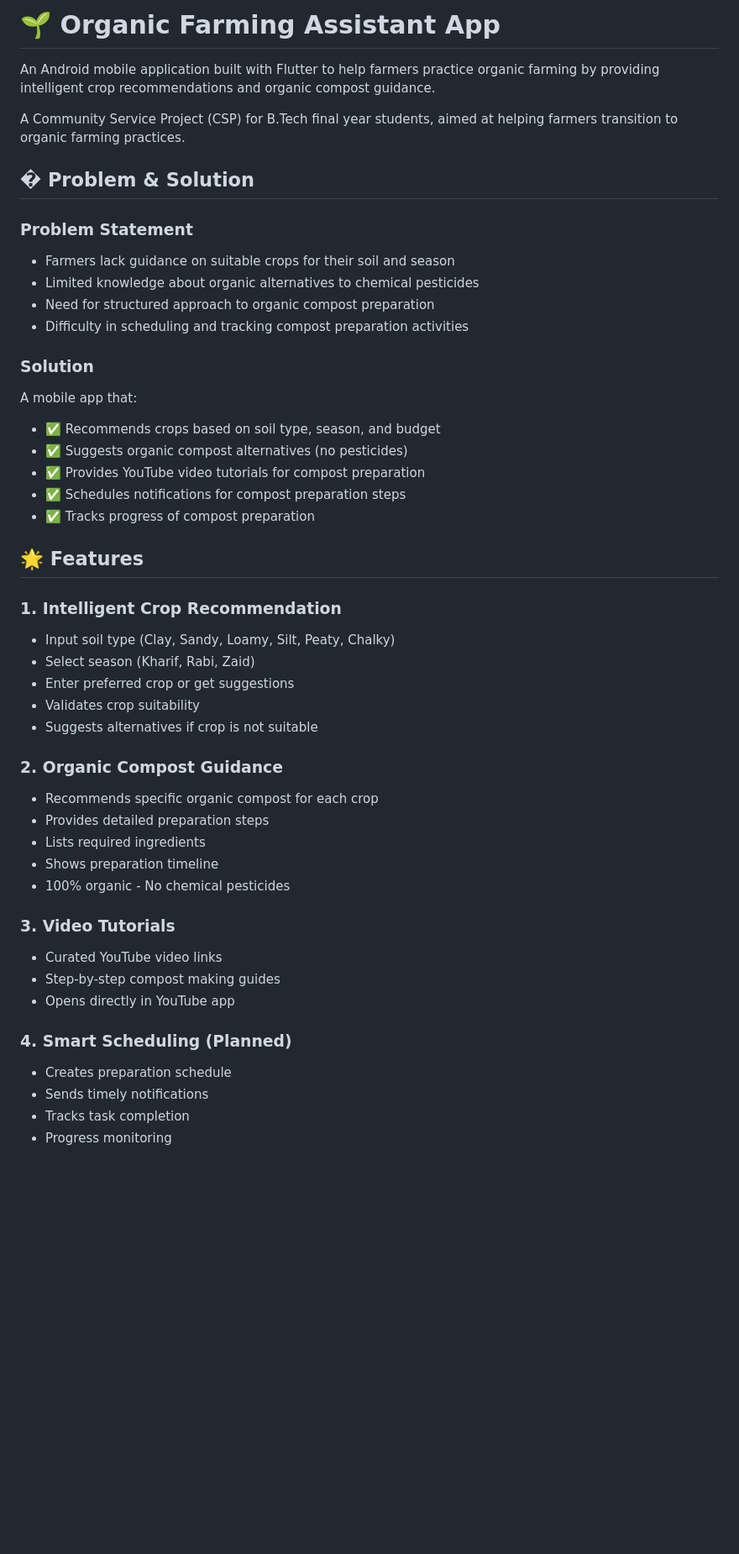
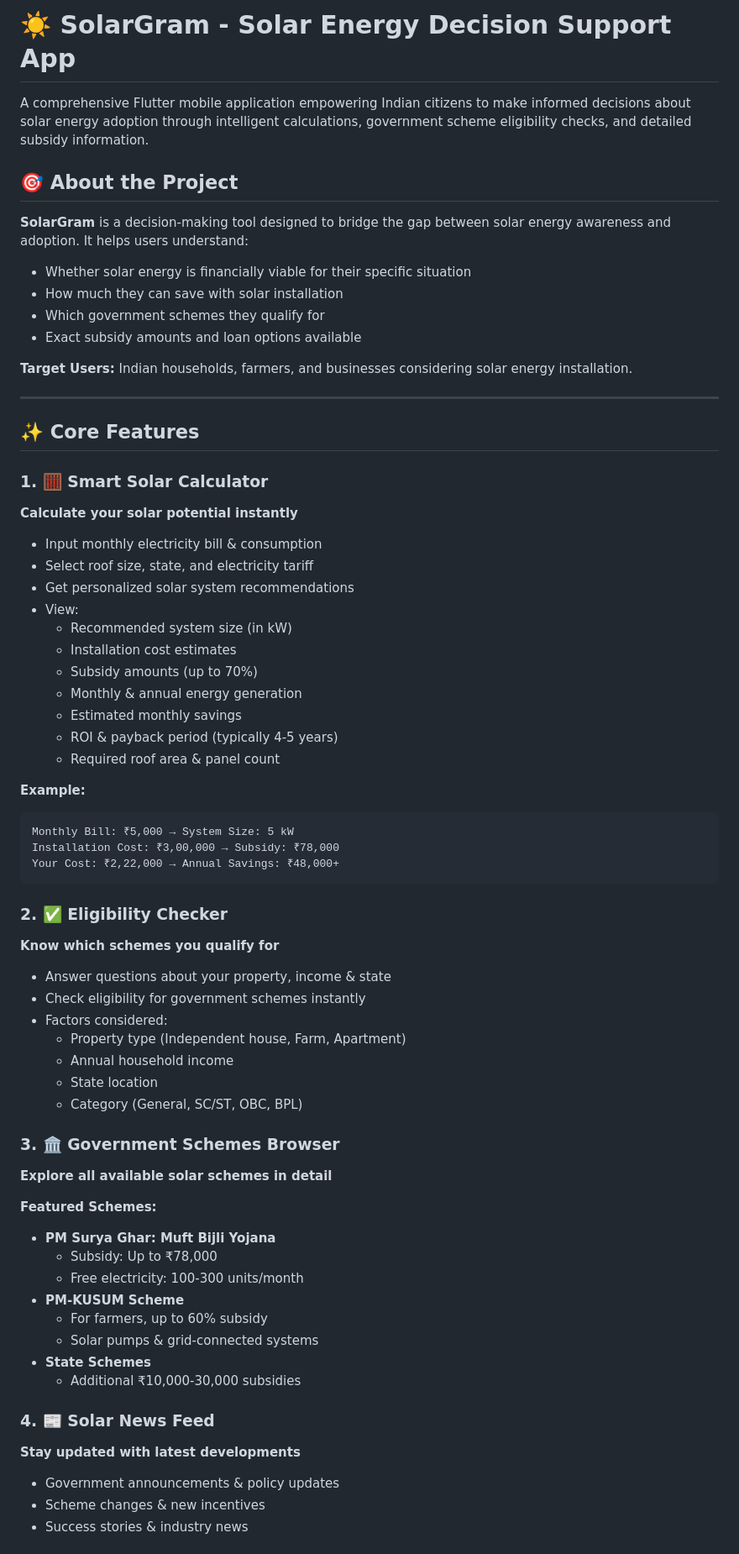
Before and after one commit to vedapasupuleti82/solar_grap_csp, a Markdown page: README.md, the part around one of its changes. Shown at 84% size. Rendered like a GitHub page; blank space fills up the shorter version.

Commit message:
Fix README: Replace organic farming content with SolarGram project documentation

````diff
--- a/README.md
+++ b/README.md
@@ -1,48 +1,68 @@
-# 🌱 Organic Farming Assistant App
+# ☀️ SolarGram - Solar Energy Decision Support App
 
-An Android mobile application built with Flutter to help farmers practice organic farming by providing intelligent crop recommendations and organic compost guidance.
+A comprehensive Flutter mobile application empowering Indian citizens to make informed decisions about solar energy adoption through intelligent calculations, government scheme eligibility checks, and detailed subsidy information.
 
-A Community Service Project (CSP) for B.Tech final year students, aimed at helping farmers transition to organic farming practices.
+## 🎯 About the Project
 
-## � Problem & Solution
+**SolarGram** is a decision-making tool designed to bridge the gap between solar energy awareness and adoption. It helps users understand:
+- Whether solar energy is financially viable for their specific situation
+- How much they can save with solar installation
+- Which government schemes they qualify for
+- Exact subsidy amounts and loan options available
 
-### Problem Statement
-- Farmers lack guidance on suitable crops for their soil and season
-- Limited knowledge about organic alternatives to chemical pesticides
-- Need for structured approach to organic compost preparation
-- Difficulty in scheduling and tracking compost preparation activities
+**Target Users:** Indian households, farmers, and businesses considering solar energy installation.
 
-### Solution
-A mobile app that:
-- ✅ Recommends crops based on soil type, season, and budget
-- ✅ Suggests organic compost alternatives (no pesticides)
-- ✅ Provides YouTube video tutorials for compost preparation
-- ✅ Schedules notifications for compost preparation steps
-- ✅ Tracks progress of compost preparation
+---
 
-## 🌟 Features
+## ✨ Core Features
 
-### 1. Intelligent Crop Recommendation
-- Input soil type (Clay, Sandy, Loamy, Silt, Peaty, Chalky)
-- Select season (Kharif, Rabi, Zaid)
-- Enter preferred crop or get suggestions
-- Validates crop suitability
-- Suggests alternatives if crop is not suitable
+### 1. 🧮 Smart Solar Calculator
+**Calculate your solar potential instantly**
+- Input monthly electricity bill & consumption
+- Select roof size, state, and electricity tariff
+- Get personalized solar system recommendations
+- View:
+  - Recommended system size (in kW)
+  - Installation cost estimates
+  - Subsidy amounts (up to 70%)
+  - Monthly & annual energy generation
+  - Estimated monthly savings
+  - ROI & payback period (typically 4-5 years)
+  - Required roof area & panel count
 
-### 2. Organic Compost Guidance
-- Recommends specific organic compost for each crop
-- Provides detailed preparation steps
-- Lists required ingredients
-- Shows preparation timeline
-- 100% organic - No chemical pesticides
+**Example:**
+```
+Monthly Bill: ₹5,000 → System Size: 5 kW
+Installation Cost: ₹3,00,000 → Subsidy: ₹78,000
+Your Cost: ₹2,22,000 → Annual Savings: ₹48,000+
+```
 
-### 3. Video Tutorials
-- Curated YouTube video links
-- Step-by-step compost making guides
-- Opens directly in YouTube app
+### 2. ✅ Eligibility Checker
+**Know which schemes you qualify for**
+- Answer questions about your property, income & state
+- Check eligibility for government schemes instantly
+- Factors considered:
+  - Property type (Independent house, Farm, Apartment)
+  - Annual household income
+  - State location
+  - Category (General, SC/ST, OBC, BPL)
 
-### 4. Smart Scheduling (Planned)
-- Creates preparation schedule
-- Sends timely notifications
-- Tracks task completion
-- Progress monitoring
+### 3. 🏛️ Government Schemes Browser
+**Explore all available solar schemes in detail**
+
+**Featured Schemes:**
+- **PM Surya Ghar: Muft Bijli Yojana**
+  - Subsidy: Up to ₹78,000
+  - Free electricity: 100-300 units/month
+- **PM-KUSUM Scheme**
+  - For farmers, up to 60% subsidy
+  - Solar pumps & grid-connected systems
+- **State Schemes**
+  - Additional ₹10,000-30,000 subsidies
+
+### 4. 📰 Solar News Feed
+**Stay updated with latest developments**
+- Government announcements & policy updates
+- Scheme changes & new incentives
+- Success stories & industry news
+
````
Also changed, not shown: other parts of README.md (+234 -188 lines).
